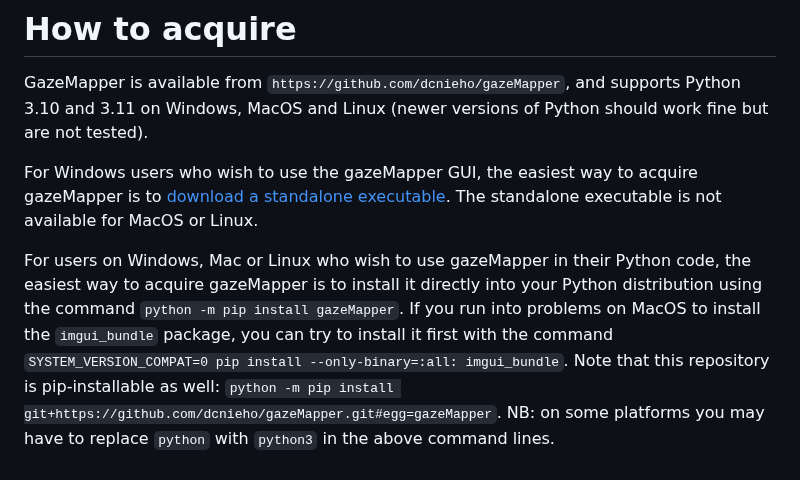
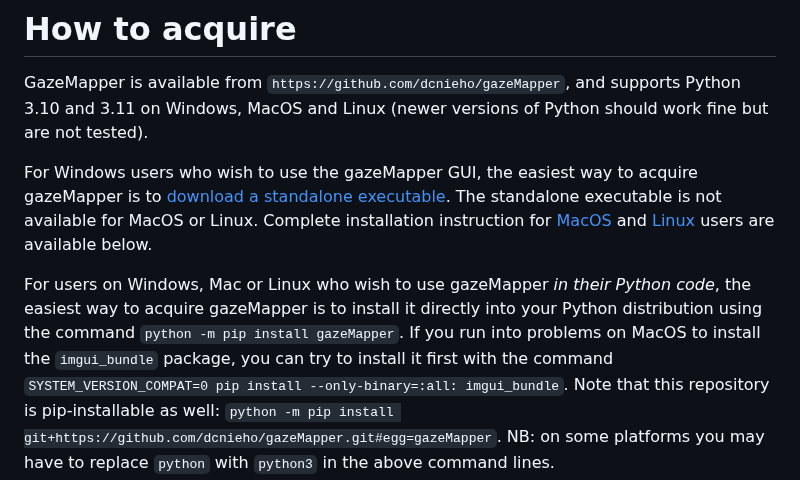
Before and after one commit to dcnieho/gazeMapper, a Markdown page: README.md, the part around one of its changes. Drawn GitHub-style.

```diff
--- a/README.md
+++ b/README.md
@@ -26,11 +26,12 @@ GazeMapper is available from `https://github.com/dcnieho/gazeMapper`, and suppor
 
 For Windows users who wish to use the gazeMapper GUI, the easiest way to acquire gazeMapper is to [download
 a standalone executable](https://github.com/dcnieho/gazeMapper/releases/latest). The standalone executable is not
-available for MacOS or Linux.
+available for MacOS or Linux. Complete installation instruction for [MacOS](#complete-install-instructions-for-macos) and [Linux](#complete-install-instructions-for-linux) users are available below.
 
-For users on Windows, Mac or Linux who wish to use gazeMapper in their Python code, the easiest way to acquire
+For users on Windows, Mac or Linux who wish to use gazeMapper *in their Python code*, the easiest way to acquire
 gazeMapper is to install it directly into your Python distribution using the command
-`python -m pip install gazeMapper`. If you run into problems on MacOS to install the `imgui_bundle` package, you can
+`python -m pip install gazeMapper`.
+If you run into problems on MacOS to install the `imgui_bundle` package, you can
 try to install it first with the command `SYSTEM_VERSION_COMPAT=0 pip install --only-binary=:all: imgui_bundle`. Note that this repository is pip-installable as well:
 `python -m pip install git+https://github.com/dcnieho/gazeMapper.git#egg=gazeMapper`. NB: on some platforms you may have
 to replace `python` with `python3` in the above command lines.
```
Also changed, not shown: other parts of README.md (+51 -0 lines).
